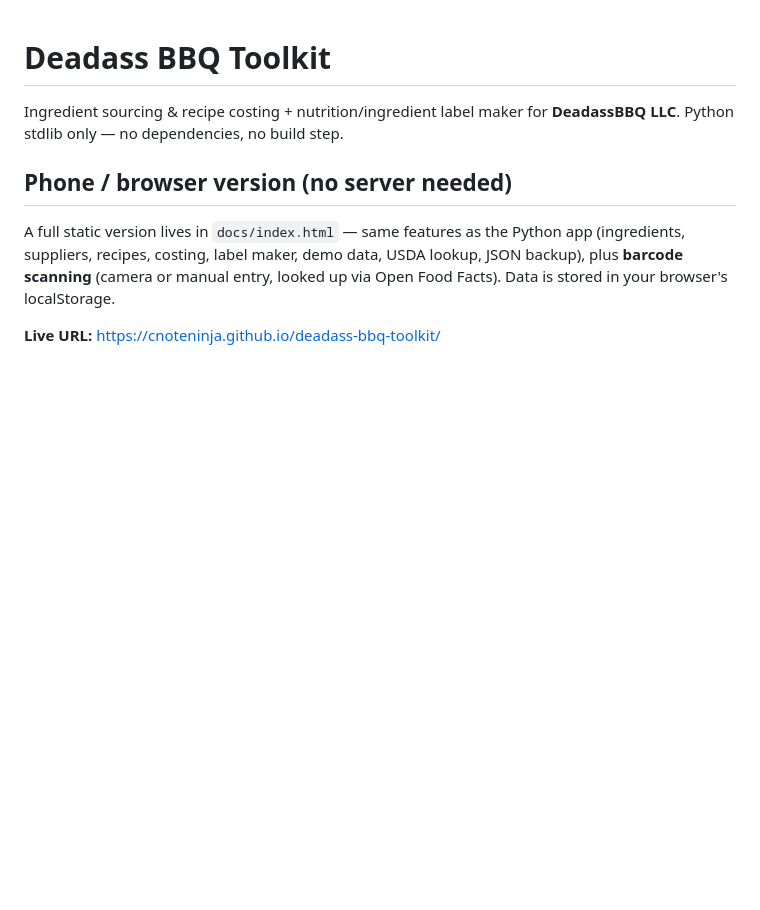
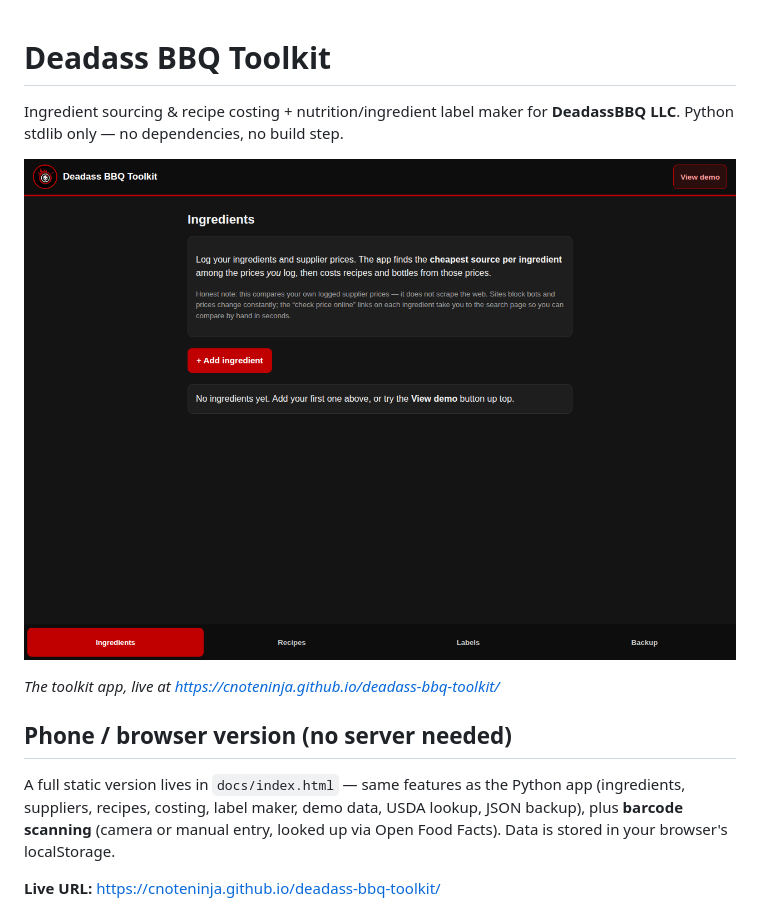
Before and after one commit to cnoteninja/deadass-bbq-toolkit, a Markdown page: README.md, the part around the change. Rendered like a GitHub page; blank space fills up the shorter version.

Commit message:
Add demo screenshot to README

```diff
--- a/README.md
+++ b/README.md
@@ -2,6 +2,10 @@
 
 Ingredient sourcing & recipe costing + nutrition/ingredient label maker for
 **DeadassBBQ LLC**. Python stdlib only — no dependencies, no build step.
+
+![Deadass BBQ Toolkit app](demo.png)
+
+*The toolkit app, live at https://cnoteninja.github.io/deadass-bbq-toolkit/*
 
 ## Phone / browser version (no server needed)
 
```
